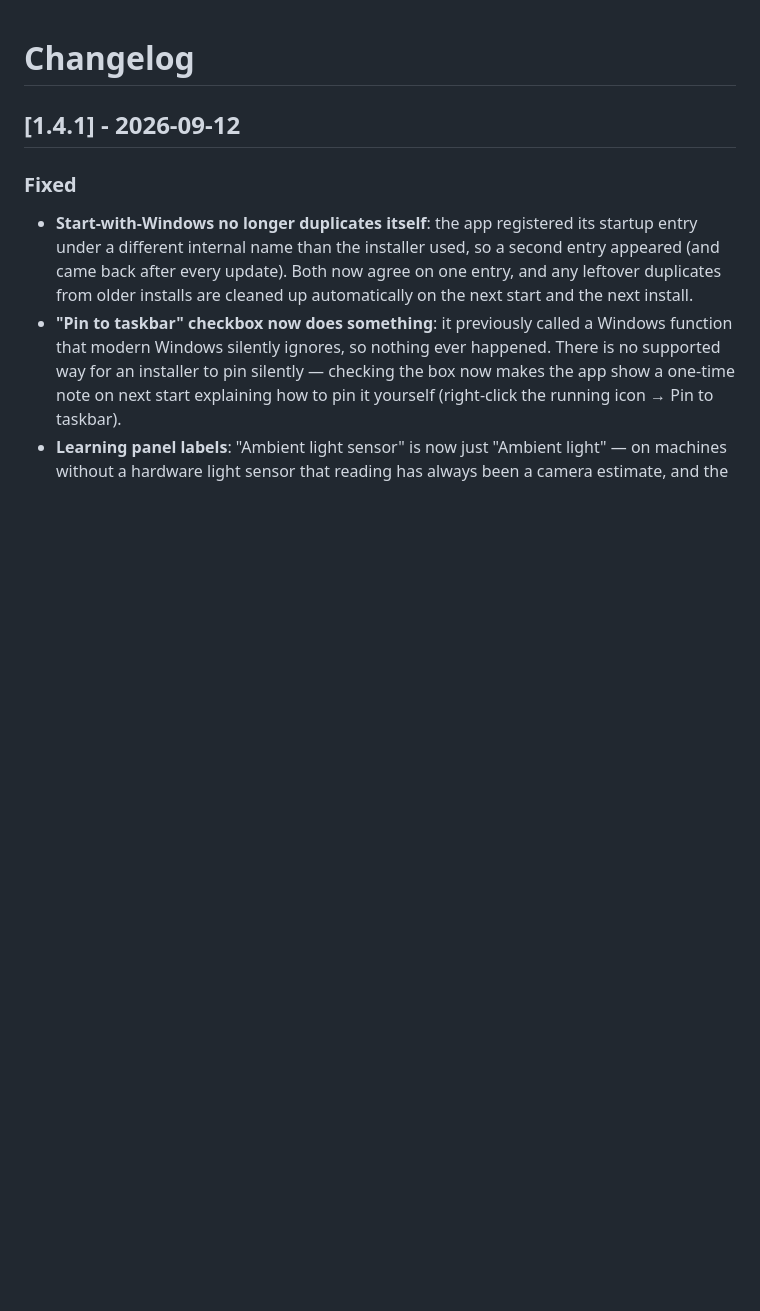
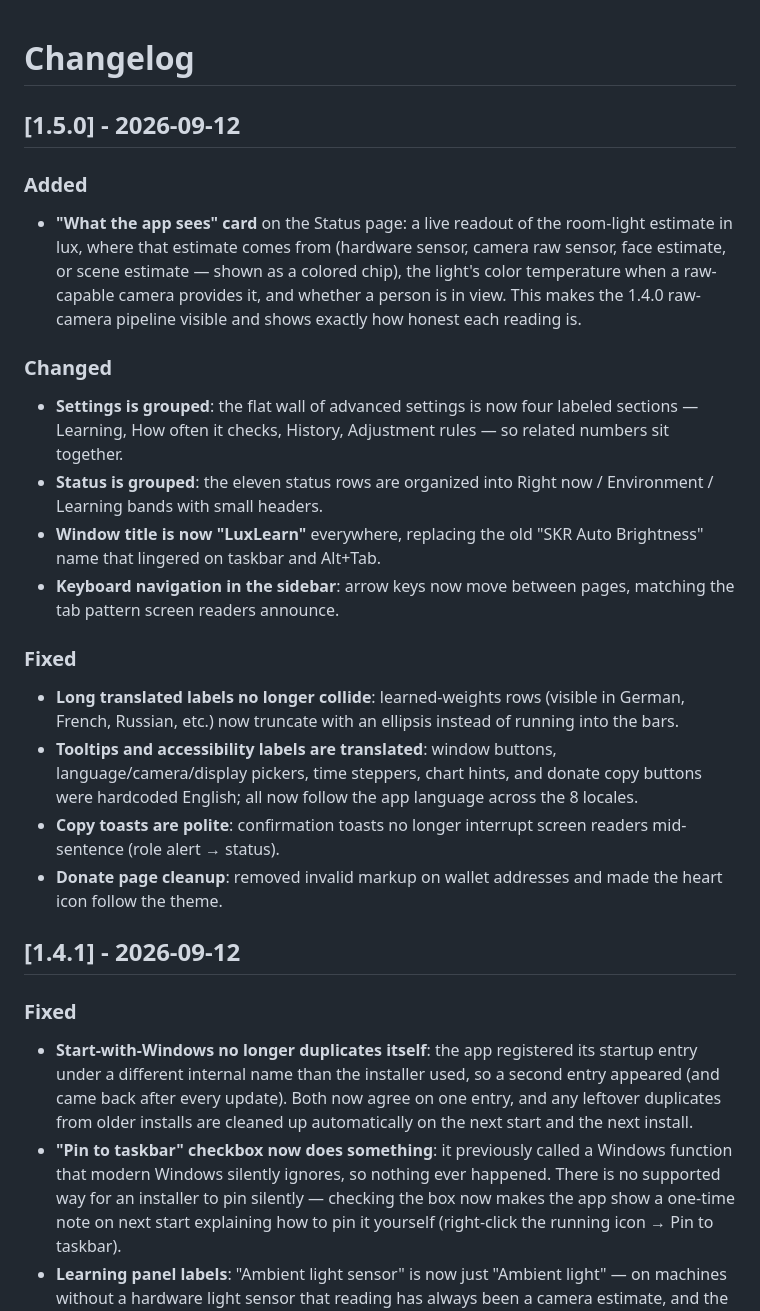
Before and after one commit to shahk70/luxlearn, a Markdown page: CHANGELOG.md, the part around the change. Rendered like a GitHub page; blank space fills up the shorter version.

Commit message:
CHANGELOG for 1.5.0: live signals card, settings grouping, i18n polish
- "What the app sees" card on Status page showing lux, source chip, and color temperature.
- Settings and Status pages regrouped into labeled sections.
- Weights list ellipsis + widened column.
- Window title "LuxLearn" with i18n data-i18n across 8 languages.
- Toast role changed to polite status; nav roving tabindex.
- Hardcoded English fallbacks removed from index.html; ≈40 new i18n keys added.
- Divan readonly removed, heart icon uses currentColor.

Co-Authored-By: Claude Sonnet 5 <noreply@anthropic.com>

```diff
--- a/CHANGELOG.md
+++ b/CHANGELOG.md
@@ -1,4 +1,39 @@
 # Changelog
+
+## [1.5.0] - 2026-09-12
+
+### Added
+- **"What the app sees" card** on the Status page: a live readout of
+  the room-light estimate in lux, where that estimate comes from
+  (hardware sensor, camera raw sensor, face estimate, or scene
+  estimate — shown as a colored chip), the light's color temperature
+  when a raw-capable camera provides it, and whether a person is in
+  view. This makes the 1.4.0 raw-camera pipeline visible and shows
+  exactly how honest each reading is.
+
+### Changed
+- **Settings is grouped**: the flat wall of advanced settings is now
+  four labeled sections — Learning, How often it checks, History,
+  Adjustment rules — so related numbers sit together.
+- **Status is grouped**: the eleven status rows are organized into
+  Right now / Environment / Learning bands with small headers.
+- **Window title is now "LuxLearn"** everywhere, replacing the old
+  "SKR Auto Brightness" name that lingered on taskbar and Alt+Tab.
+- **Keyboard navigation in the sidebar**: arrow keys now move between
+  pages, matching the tab pattern screen readers announce.
+
+### Fixed
+- **Long translated labels no longer collide**: learned-weights rows
+  (visible in German, French, Russian, etc.) now truncate with an
+  ellipsis instead of running into the bars.
+- **Tooltips and accessibility labels are translated**: window buttons,
+  language/camera/display pickers, time steppers, chart hints, and
+  donate copy buttons were hardcoded English; all now follow the
+  app language across the 8 locales.
+- **Copy toasts are polite**: confirmation toasts no longer interrupt
+  screen readers mid-sentence (role alert → status).
+- **Donate page cleanup**: removed invalid markup on wallet addresses
+  and made the heart icon follow the theme.
 
 ## [1.4.1] - 2026-09-12
 
```
